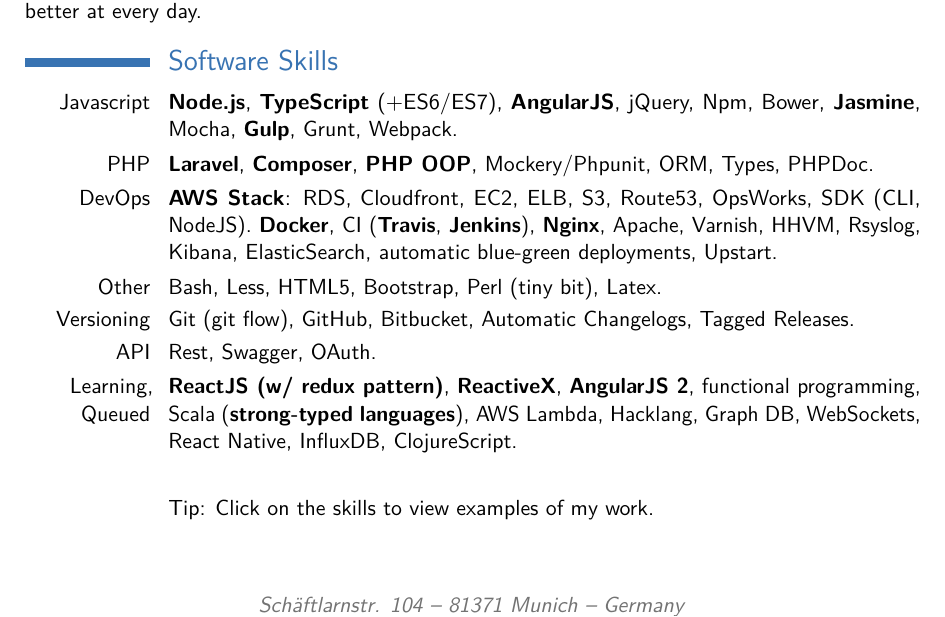
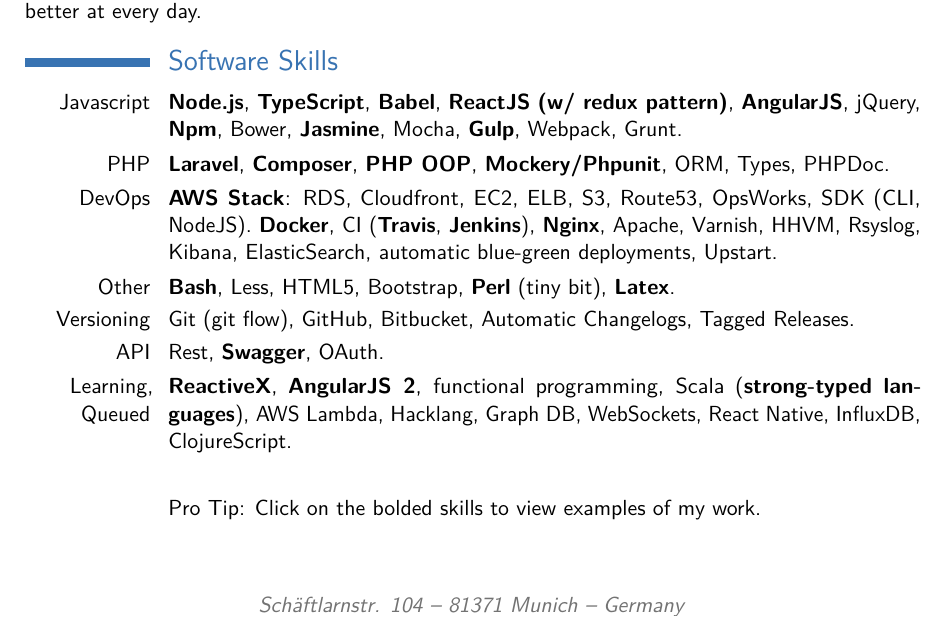
Before and after one commit to inakianduaga/cv, a LaTeX CV (inaki_anduaga_cv.tex): part of page 1 of 2, cut so that both start at the same text. Compiled offline with pdfLaTeX.

Commit message:
Release v0.4.0

```diff
--- a/inaki_anduaga_cv.tex
+++ b/inaki_anduaga_cv.tex
@@ -88,23 +88,25 @@
 \section{Software Skills}
   \cvitem{Javascript}{
     \href{https://github.com/inakianduaga/node-express-boilerplate}{\textbf{Node.js}},
-    \href{https://github.com/inakianduaga/github-ci-tasks/tree/develop}{\textbf{TypeScript}} (+ES6/ES7),
+    \href{https://github.com/inakianduaga/github-ci-tasks/tree/develop}{\textbf{TypeScript}},
+    \href{https://github.com/inakianduaga/babel-plugin-markdown-compiler/tree/develop}{\textbf{Babel}},
+    \href{https://github.com/inakianduaga/react-redux-typescript/tree/develop}{\textbf{ReactJS}} \href{https://github.com/inakianduaga/redux-state-history}{\textbf{(w/ redux pattern)}},
     \href{https://github.com/inakianduaga/angular-remote-logger}{\textbf{AngularJS}},
     jQuery,
-    Npm,
+    \href{https://www.npmjs.com/~inakianduaga}{\textbf{Npm}},
     \href{http://bower.io/search/?q=angular-remote-logger}{Bower},
     \href{https://coveralls.io/github/inakianduaga/angular-remote-logger}{\textbf{Jasmine}},
     \href{https://github.com/inakianduaga/node-express-boilerplate/blob/master/src/spec/routes/exampleMochaSpec.ts}{Mocha},
     \href{https://github.com/inakianduaga/log-proxy-server/tree/develop/gulp}{\textbf{Gulp}},
-    Grunt,
-    Webpack.
+    Webpack,
+    Grunt.
   }
 
   \cvitem{PHP}{
     \href{https://github.com/inakianduaga/laravel-html-builder-extensions}{\textbf{Laravel}},
     \href{https://packagist.org/users/inakianduaga/packages/}{\textbf{Composer}},
     \textbf{PHP OOP},
-    \href{https://github.com/inakianduaga/eloquent-external-storage/tree/master/tests}{Mockery/Phpunit},
+    \href{https://github.com/inakianduaga/eloquent-external-storage/tree/master/tests}{\textbf{Mockery/Phpunit}},
     ORM,
     Types,
     PHPDoc.
@@ -126,12 +128,12 @@
   }
 
   \cvitem{Other}{
-    \href{https://github.com/inakianduaga/cloud-development/search?l=bash}{Bash},
+    \textbf{\href{https://github.com/inakianduaga/cloud-development/search?l=bash}{Bash}},
     Less,
     HTML5,
     Bootstrap,
-    \href{https://gist.github.com/inakianduaga/ef2220f975d8fe6aa88d}{Perl} (tiny bit),
-    \href{http://arxiv.org/pdf/0803.3735.pdf}{Latex}.
+    \textbf{\href{https://gist.github.com/inakianduaga/ef2220f975d8fe6aa88d}{Perl}} (tiny bit),
+    \textbf{\href{http://arxiv.org/pdf/0803.3735.pdf}{Latex}}.
   }
 
   \cvitem{Versioning}{
@@ -164,7 +165,7 @@
 
   \cvitem{}{}
   \cvitem{}{
-    Tip: Click on the skills to view examples of my work.
+    Pro Tip: Click on the bolded skills to view examples of my work.
   }
 
 \section{Professional Experience}
```
Also changed, not shown: inaki_anduaga_cv.tex (3 more changed lines), 1 other file.
